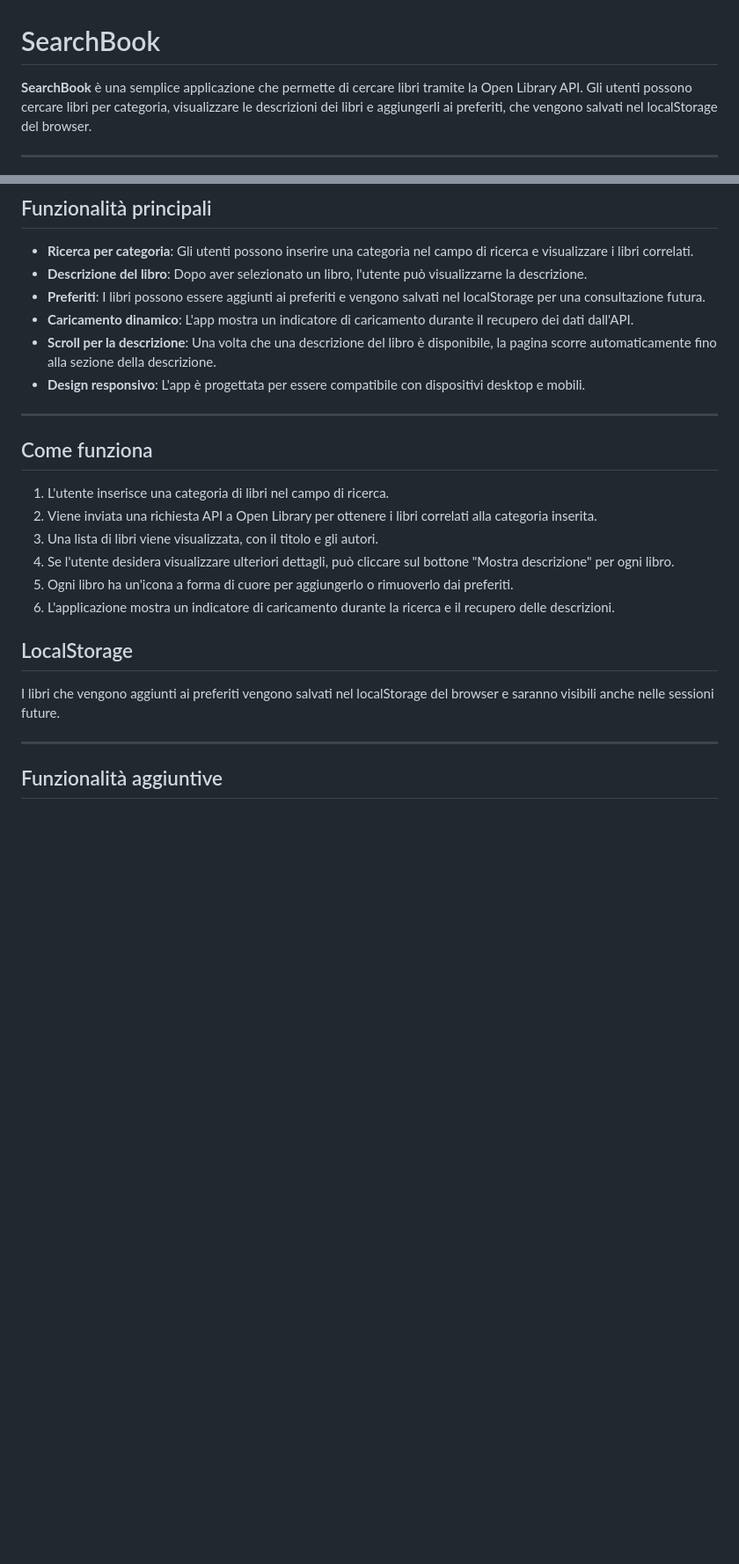
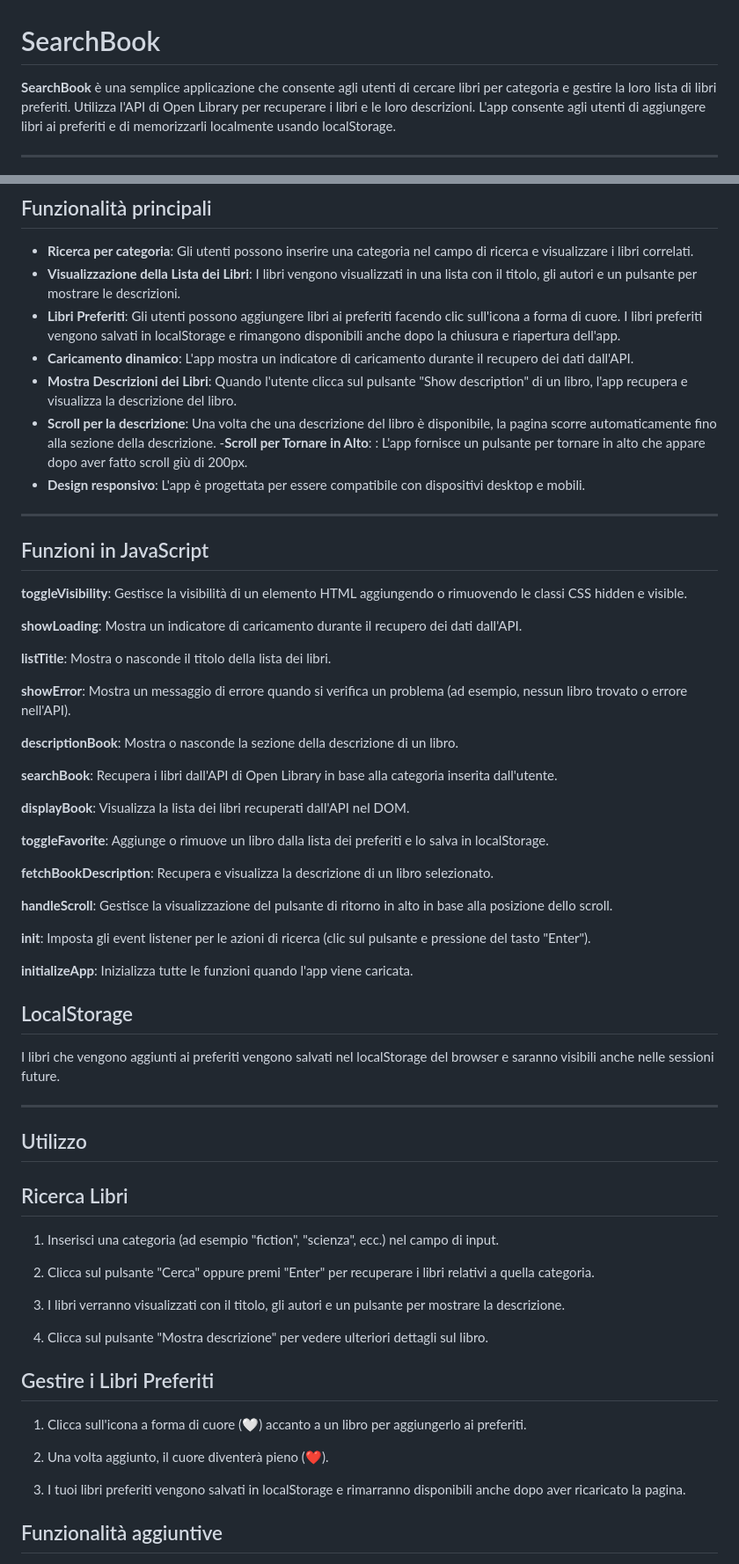
Before and after one commit to adriana-rs/SearchBook, a Markdown page: README.md, 2 parts joined by grey strips. Shown at 88% size. GitHub-like rendering; blank space fills up the shorter version.

Commit message:
aggiornato README

```diff
--- a/README.md
+++ b/README.md
@@ -1,6 +1,6 @@
 # SearchBook
 
-**SearchBook** è una semplice applicazione che  permette di cercare libri tramite la Open Library API. Gli utenti possono cercare libri per categoria, visualizzare le descrizioni dei libri e aggiungerli ai preferiti, che vengono salvati nel localStorage del browser.
+**SearchBook** è una semplice applicazione che consente agli utenti di cercare libri per categoria e gestire la loro lista di libri preferiti. Utilizza l'API di Open Library per recuperare i libri e le loro descrizioni. L'app consente agli utenti di aggiungere libri ai preferiti e di memorizzarli localmente usando localStorage.
 
 ***
 
@@ -11,28 +11,66 @@
 ## Funzionalità principali
 
 - **Ricerca per categoria**: Gli utenti possono inserire una categoria nel campo di ricerca e visualizzare i libri correlati.
-- **Descrizione del libro**: Dopo aver selezionato un libro, l'utente può visualizzarne la descrizione.
-- **Preferiti**: I libri possono essere aggiunti ai preferiti e vengono salvati nel localStorage per una consultazione futura.
+- **Visualizzazione della Lista dei Libri**: I libri vengono visualizzati in una lista con il titolo, gli autori e un pulsante per mostrare le descrizioni.
+- **Libri Preferiti**: Gli utenti possono aggiungere libri ai preferiti facendo clic sull'icona a forma di cuore. I libri preferiti vengono salvati in localStorage e rimangono disponibili anche dopo la chiusura e riapertura dell'app.
 - **Caricamento dinamico**: L'app mostra un indicatore di caricamento durante il recupero dei dati dall'API.
+- **Mostra Descrizioni dei Libri**: Quando l'utente clicca sul pulsante "Show description" di un libro, l'app recupera e visualizza la descrizione del libro.
 - **Scroll per la descrizione**: Una volta che una descrizione del libro è disponibile, la pagina scorre automaticamente fino alla sezione della descrizione.
+-**Scroll per Tornare in Alto**: : L'app fornisce un pulsante per tornare in alto che appare dopo aver fatto scroll giù di 200px.
 - **Design responsivo**: L'app è progettata per essere compatibile con dispositivi desktop e mobili.
 
 ***
 
-## Come funziona
+## Funzioni in JavaScript
 
-1. L'utente inserisce una categoria di libri nel campo di ricerca.
-2. Viene inviata una richiesta API a Open Library per ottenere i libri correlati alla categoria inserita.
-3. Una lista di libri viene visualizzata, con il titolo e gli autori.
-4. Se l'utente desidera visualizzare ulteriori dettagli, può cliccare sul bottone "Mostra descrizione" per ogni libro.
-5. Ogni libro ha un'icona a forma di cuore per aggiungerlo o rimuoverlo dai preferiti.
-6. L'applicazione mostra un indicatore di caricamento durante la ricerca e il recupero delle descrizioni.
+**toggleVisibility**: Gestisce la visibilità di un elemento HTML aggiungendo o rimuovendo le classi CSS hidden e visible.
+
+**showLoading**: Mostra un indicatore di caricamento durante il recupero dei dati dall'API.
+
+**listTitle**: Mostra o nasconde il titolo della lista dei libri.
+
+**showError**: Mostra un messaggio di errore quando si verifica un problema (ad esempio, nessun libro trovato o errore nell'API).
+
+**descriptionBook**: Mostra o nasconde la sezione della descrizione di un libro.
+
+**searchBook**: Recupera i libri dall'API di Open Library in base alla categoria inserita dall'utente.
+
+**displayBook**: Visualizza la lista dei libri recuperati dall'API nel DOM.
+
+**toggleFavorite**: Aggiunge o rimuove un libro dalla lista dei preferiti e lo salva in localStorage.
+
+**fetchBookDescription**: Recupera e visualizza la descrizione di un libro selezionato.
+
+**handleScroll**: Gestisce la visualizzazione del pulsante di ritorno in alto in base alla posizione dello scroll.
+
+**init**: Imposta gli event listener per le azioni di ricerca (clic sul pulsante e pressione del tasto "Enter").
+
+**initializeApp**: Inizializza tutte le funzioni quando l'app viene caricata.
 
 ## LocalStorage
 
 I libri che vengono aggiunti ai preferiti vengono salvati nel localStorage del browser e saranno visibili anche nelle sessioni future.
 
 ***
+## Utilizzo
+
+## Ricerca Libri
+
+1. Inserisci una categoria (ad esempio "fiction", "scienza", ecc.) nel campo di input.
+
+2. Clicca sul pulsante "Cerca" oppure premi "Enter" per recuperare i libri relativi a quella categoria.
+
+3. I libri verranno visualizzati con il titolo, gli autori e un pulsante per mostrare la descrizione.
+
+4. Clicca sul pulsante "Mostra descrizione" per vedere ulteriori dettagli sul libro.
+
+## Gestire i Libri Preferiti
+
+1. Clicca sull'icona a forma di cuore (🤍) accanto a un libro per aggiungerlo ai preferiti.
+
+2. Una volta aggiunto, il cuore diventerà pieno (❤️).
+
+3. I tuoi libri preferiti vengono salvati in localStorage e rimarranno disponibili anche dopo aver ricaricato la pagina.
 
 ## Funzionalità aggiuntive
 
```
